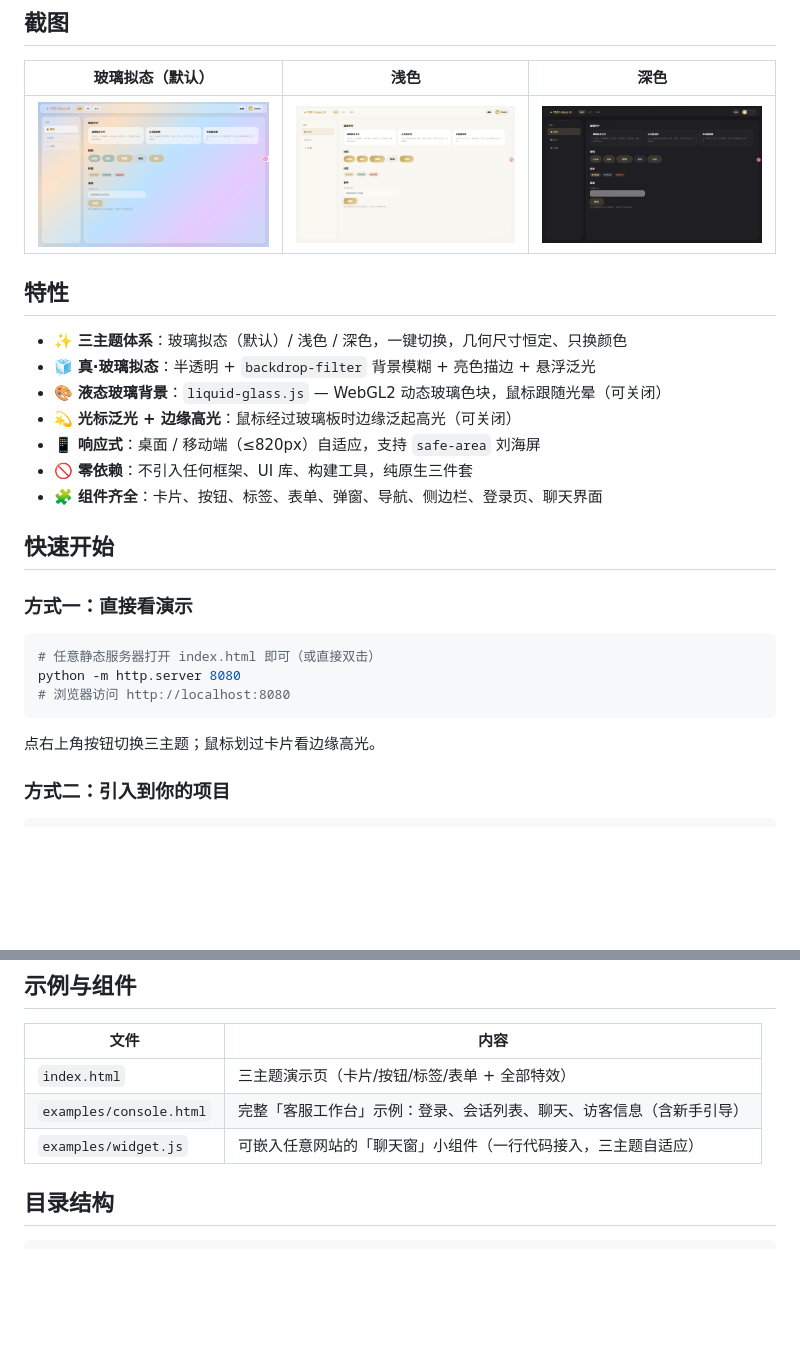
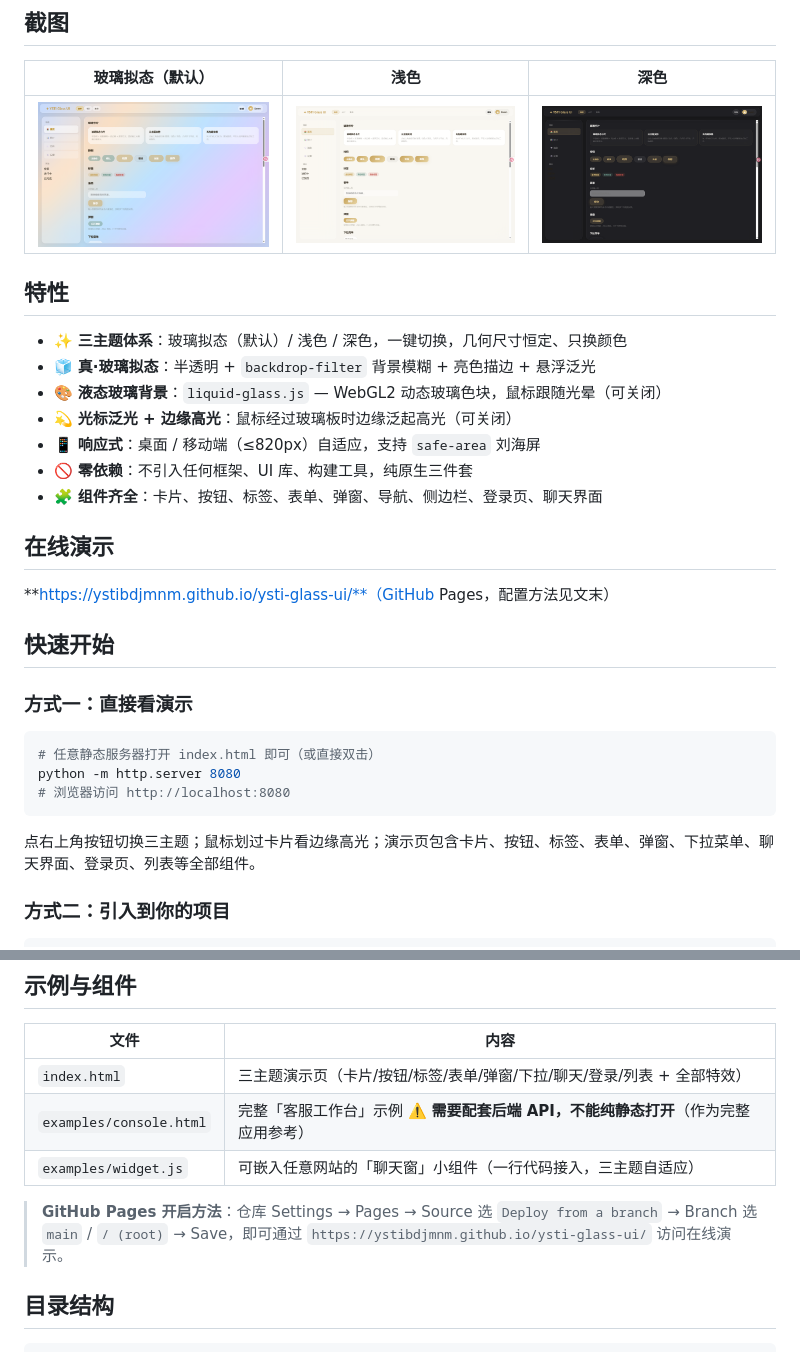
Before and after one commit to NimuStudio/Nimu-glass-ui, a Markdown page: README.md, 2 parts joined by grey strips. GitHub-like rendering; pictures changed too: screenshots/dark.png, screenshots/glass.png, screenshots/light.png; blank space fills up the shorter version.

````diff
--- a/README.md
+++ b/README.md
@@ -32,6 +32,10 @@ YSTI Glass UI 是一套**完整的 Web UI 体系**：玻璃拟态（Glassmorphis
 - 🚫 **零依赖**：不引入任何框架、UI 库、构建工具，纯原生三件套
 - 🧩 **组件齐全**：卡片、按钮、标签、表单、弹窗、导航、侧边栏、登录页、聊天界面
 
+## 在线演示
+
+**https://ystibdjmnm.github.io/ysti-glass-ui/**（GitHub Pages，配置方法见文末）
+
 ## 快速开始
 
 ### 方式一：直接看演示
@@ -42,7 +46,7 @@ python -m http.server 8080
 # 浏览器访问 http://localhost:8080
 ```
 
-点右上角按钮切换三主题；鼠标划过卡片看边缘高光。
+点右上角按钮切换三主题；鼠标划过卡片看边缘高光；演示页包含卡片、按钮、标签、表单、弹窗、下拉菜单、聊天界面、登录页、列表等全部组件。
 
 ### 方式二：引入到你的项目
 
@@ -116,9 +120,11 @@ box-shadow: 0 8px 32px rgba(0,0,0,.04), inset 0 1px 0 rgba(255,255,255,.5);
 
 | 文件 | 内容 |
 |---|---|
-| `index.html` | 三主题演示页（卡片/按钮/标签/表单 + 全部特效） |
-| `examples/console.html` | 完整「客服工作台」示例：登录、会话列表、聊天、访客信息（含新手引导） |
+| `index.html` | 三主题演示页（卡片/按钮/标签/表单/弹窗/下拉/聊天/登录/列表 + 全部特效） |
+| `examples/console.html` | 完整「客服工作台」示例 ⚠️ **需要配套后端 API，不能纯静态打开**（作为完整应用参考） |
 | `examples/widget.js` | 可嵌入任意网站的「聊天窗」小组件（一行代码接入，三主题自适应） |
+
+> **GitHub Pages 开启方法**：仓库 Settings → Pages → Source 选 `Deploy from a branch` → Branch 选 `main` / `/ (root)` → Save，即可通过 `https://ystibdjmnm.github.io/ysti-glass-ui/` 访问在线演示。
 
 ## 目录结构
 
````
Also changed, not shown: README.en.md (+9 -3 lines), screenshots/mobile.png (added), 2 other files.
